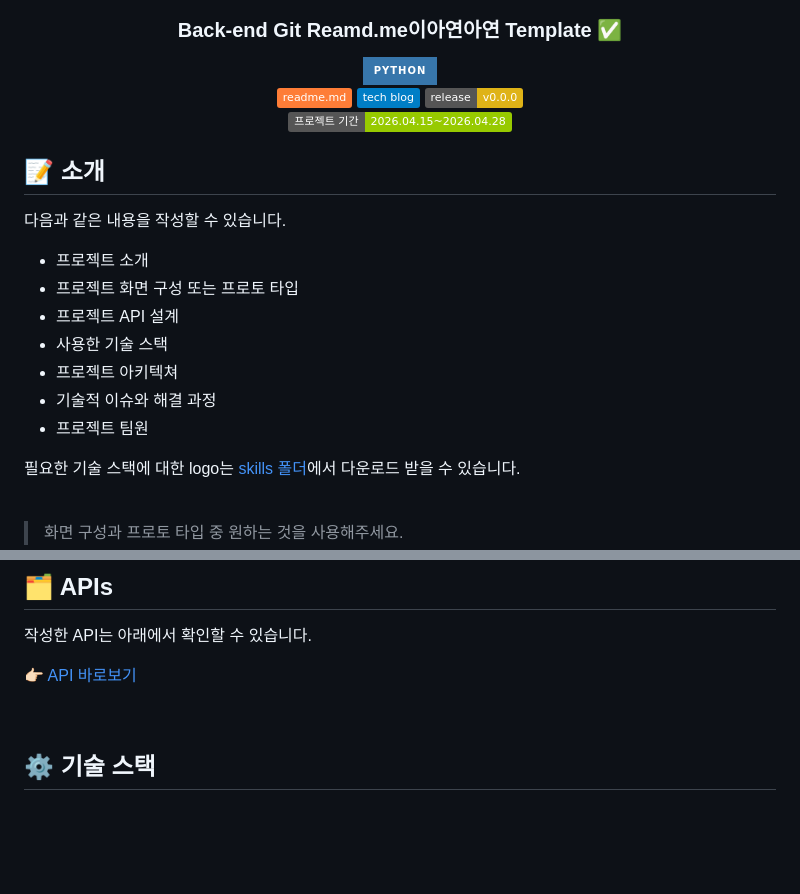
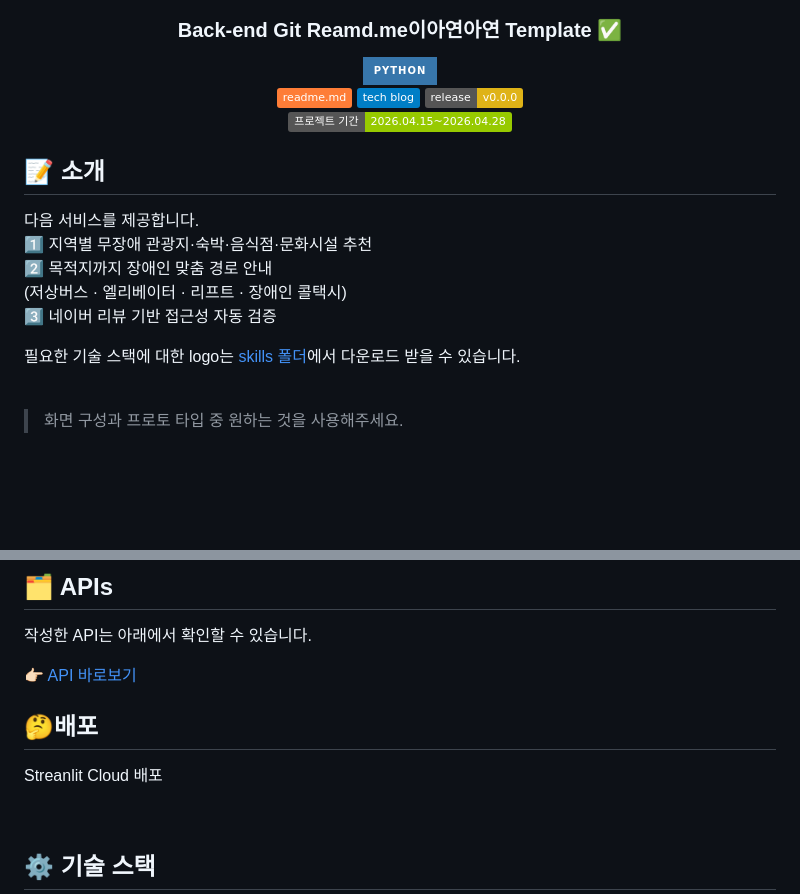
Before and after one commit to leeahyeon01/BarrierFree-Travel-LLM, a Markdown page: README.md, 2 parts joined by grey strips. Drawn GitHub-style; badges without logos; blank space fills up the shorter version.

```diff
--- a/README.md
+++ b/README.md
@@ -8,6 +8,8 @@
 
 <img src="https://img.shields.io/badge/Python-3776AB?style=for-the-badge&logo=python&logoColor=white" />
 
+
+
 [<img src="https://img.shields.io/badge/-readme.md-important?style=flat&logo=google-chrome&logoColor=white" />]() [<img src="https://img.shields.io/badge/-tech blog-blue?style=flat&logo=google-chrome&logoColor=white" />]() [<img src="https://img.shields.io/badge/release-v0.0.0-yellow?style=flat&logo=google-chrome&logoColor=white" />]()
 <br/> [<img src="https://img.shields.io/badge/프로젝트 기간-2026.04.15~2026.04.28-green?style=flat&logo=&logoColor=white" />]()
 
@@ -15,15 +17,11 @@
 
 ## 📝 소개
 
-
-다음과 같은 내용을 작성할 수 있습니다.
-- 프로젝트 소개
-- 프로젝트 화면 구성 또는 프로토 타입
-- 프로젝트 API 설계
-- 사용한 기술 스택
-- 프로젝트 아키텍쳐
-- 기술적 이슈와 해결 과정
-- 프로젝트 팀원
+ 다음 서비스를 제공합니다.
+  1️⃣  지역별 무장애 관광지·숙박·음식점·문화시설 추천
+  2️⃣  목적지까지 장애인 맞춤 경로 안내
+      (저상버스 · 엘리베이터 · 리프트 · 장애인 콜택시)
+  3️⃣  네이버 리뷰 기반 접근성 자동 검증
 
 필요한 기술 스택에 대한 logo는 [skills 폴더](/skills/)에서 다운로드 받을 수 있습니다.
 
@@ -45,6 +43,10 @@
 작성한 API는 아래에서 확인할 수 있습니다.
 
 👉🏻 [API 바로보기](/backend/APIs.md)
+
+## 🤔배포
+Streanlit Cloud 배포
+
 
 
 <br />
```
